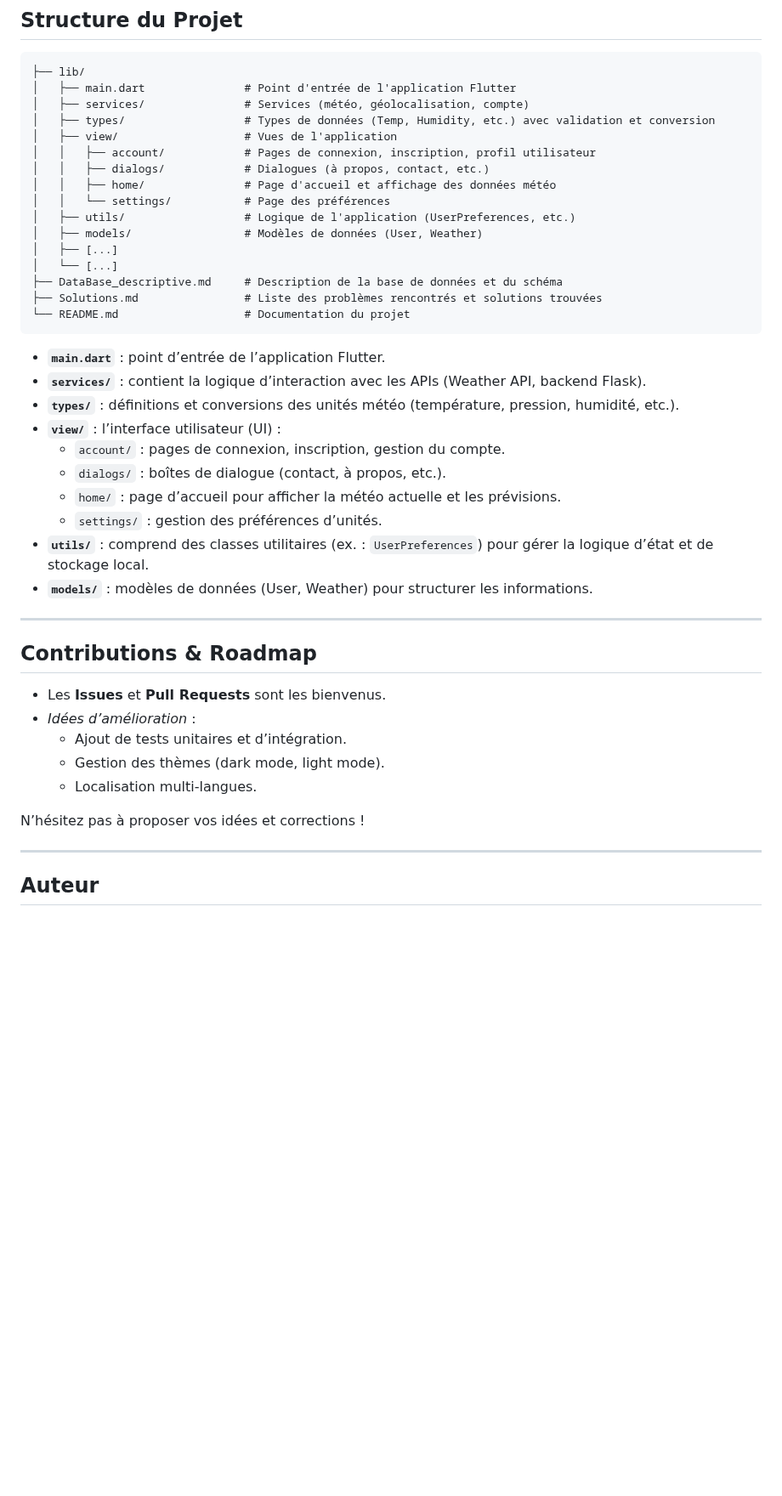
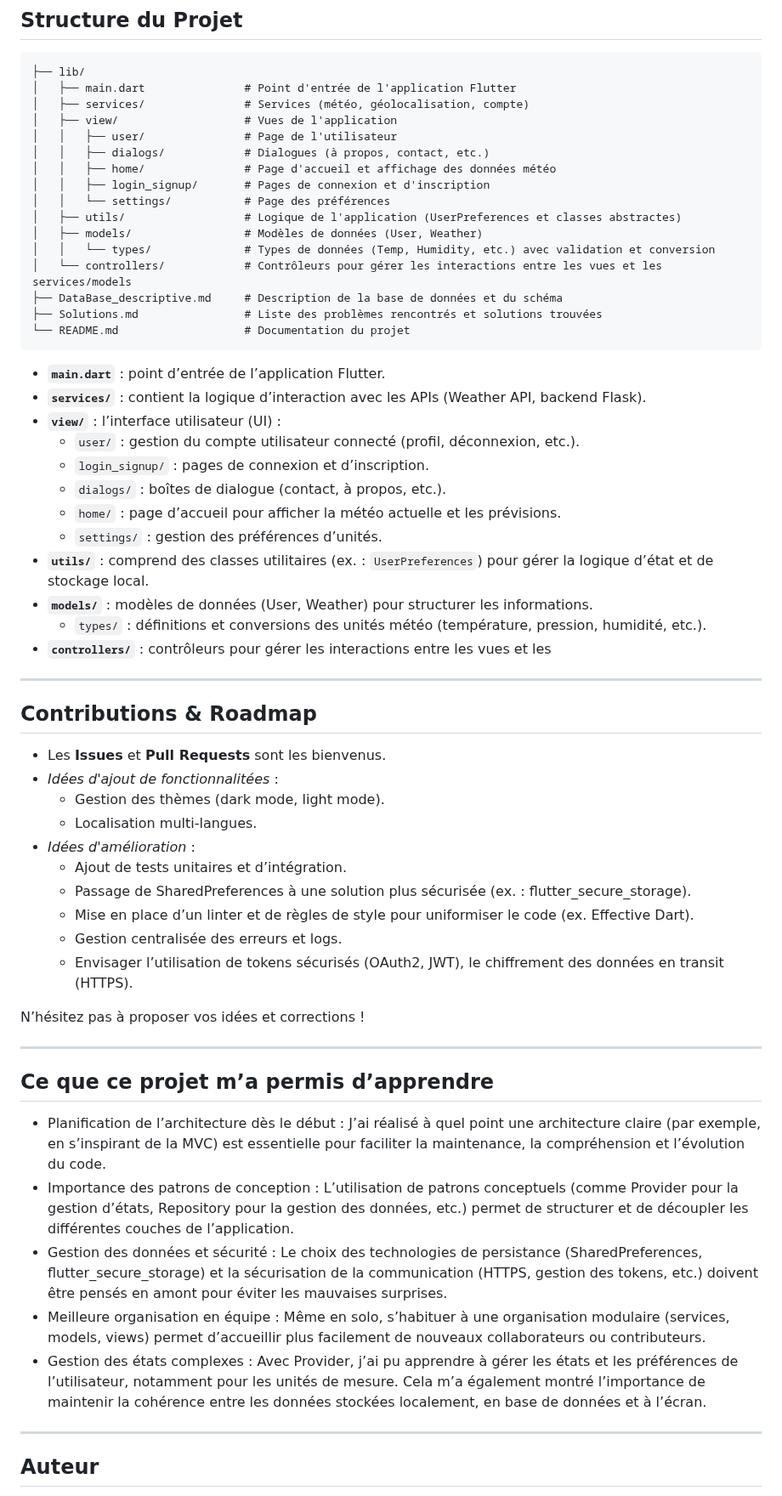
Before and after one commit to marin1109/AtmoPulse, a Markdown page: README.md, the part around the change. Shown at 85% size. Rendered like a GitHub page; blank space fills up the shorter version.

```diff
--- a/README.md
+++ b/README.md
@@ -90,16 +90,16 @@
 ├── lib/
 │   ├── main.dart               # Point d'entrée de l'application Flutter
 │   ├── services/               # Services (météo, géolocalisation, compte)
-│   ├── types/                  # Types de données (Temp, Humidity, etc.) avec validation et conversion
 │   ├── view/                   # Vues de l'application
-│   │   ├── account/            # Pages de connexion, inscription, profil utilisateur
+│   │   ├── user/               # Page de l'utilisateur
 │   │   ├── dialogs/            # Dialogues (à propos, contact, etc.)
 │   │   ├── home/               # Page d'accueil et affichage des données météo
+│   │   ├── login_signup/       # Pages de connexion et d'inscription
 │   │   └── settings/           # Page des préférences
-│   ├── utils/                  # Logique de l'application (UserPreferences, etc.)
+│   ├── utils/                  # Logique de l'application (UserPreferences et classes abstractes)
 │   ├── models/                 # Modèles de données (User, Weather)
-│   ├── [...]
-│   └── [...]
+│   │   └── types/              # Types de données (Temp, Humidity, etc.) avec validation et conversion
+│   └── controllers/            # Contrôleurs pour gérer les interactions entre les vues et les services/models
 ├── DataBase_descriptive.md     # Description de la base de données et du schéma
 ├── Solutions.md                # Liste des problèmes rencontrés et solutions trouvées
 └── README.md                   # Documentation du projet
@@ -107,26 +107,42 @@
 
 - **`main.dart`** : point d’entrée de l’application Flutter.
 - **`services/`** : contient la logique d’interaction avec les APIs (Weather API, backend Flask).
-- **`types/`** : définitions et conversions des unités météo (température, pression, humidité, etc.).
 - **`view/`** : l’interface utilisateur (UI) :
-  - `account/` : pages de connexion, inscription, gestion du compte.
+  - `user/` : gestion du compte utilisateur connecté (profil, déconnexion, etc.).
+  - `login_signup/` : pages de connexion et d’inscription.
   - `dialogs/` : boîtes de dialogue (contact, à propos, etc.).
   - `home/` : page d’accueil pour afficher la météo actuelle et les prévisions.
   - `settings/` : gestion des préférences d’unités.
 - **`utils/`** : comprend des classes utilitaires (ex. : `UserPreferences`) pour gérer la logique d’état et de stockage local.
 - **`models/`** : modèles de données (User, Weather) pour structurer les informations.
-
+  - `types/` : définitions et conversions des unités météo (température, pression, humidité, etc.).
+- **`controllers/`** : contrôleurs pour gérer les interactions entre les vues et les
 ---
 
 ## Contributions & Roadmap
 
 - Les **Issues** et **Pull Requests** sont les bienvenus.
-- *Idées d’amélioration* :
-  - Ajout de tests unitaires et d’intégration.
+- *Idées d'ajout de fonctionnalitées* :
   - Gestion des thèmes (dark mode, light mode).
   - Localisation multi-langues.
+- *Idées d'amélioration* :
+  - Ajout de tests unitaires et d’intégration.
+  - Passage de SharedPreferences à une solution plus sécurisée (ex. : flutter_secure_storage).
+  - Mise en place d’un linter et de règles de style pour uniformiser le code (ex. Effective Dart).
+  - Gestion centralisée des erreurs et logs.
+  - Envisager l’utilisation de tokens sécurisés (OAuth2, JWT), le chiffrement des données en transit (HTTPS).
 
 N’hésitez pas à proposer vos idées et corrections !
+
+---
+
+## Ce que ce projet m’a permis d’apprendre
+
+- Planification de l’architecture dès le début : J’ai réalisé à quel point une architecture claire (par exemple, en s’inspirant de la MVC) est essentielle pour faciliter la maintenance, la compréhension et l’évolution du code.
+- Importance des patrons de conception : L’utilisation de patrons conceptuels (comme Provider pour la gestion d’états, Repository pour la gestion des données, etc.) permet de structurer et de découpler les différentes couches de l’application.
+- Gestion des données et sécurité : Le choix des technologies de persistance (SharedPreferences, flutter_secure_storage) et la sécurisation de la communication (HTTPS, gestion des tokens, etc.) doivent être pensés en amont pour éviter les mauvaises surprises.
+- Meilleure organisation en équipe : Même en solo, s’habituer à une organisation modulaire (services, models, views) permet d’accueillir plus facilement de nouveaux collaborateurs ou contributeurs.
+- Gestion des états complexes : Avec Provider, j’ai pu apprendre à gérer les états et les préférences de l’utilisateur, notamment pour les unités de mesure. Cela m’a également montré l’importance de maintenir la cohérence entre les données stockées localement, en base de données et à l’écran.
 
 ---
 
```
Also changed, not shown: Solutions.md (+45 -63 lines).
